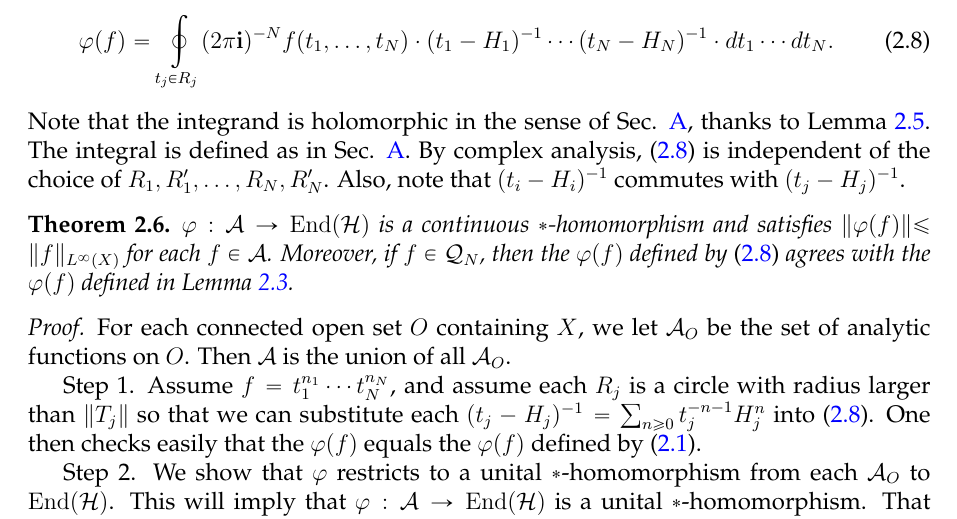
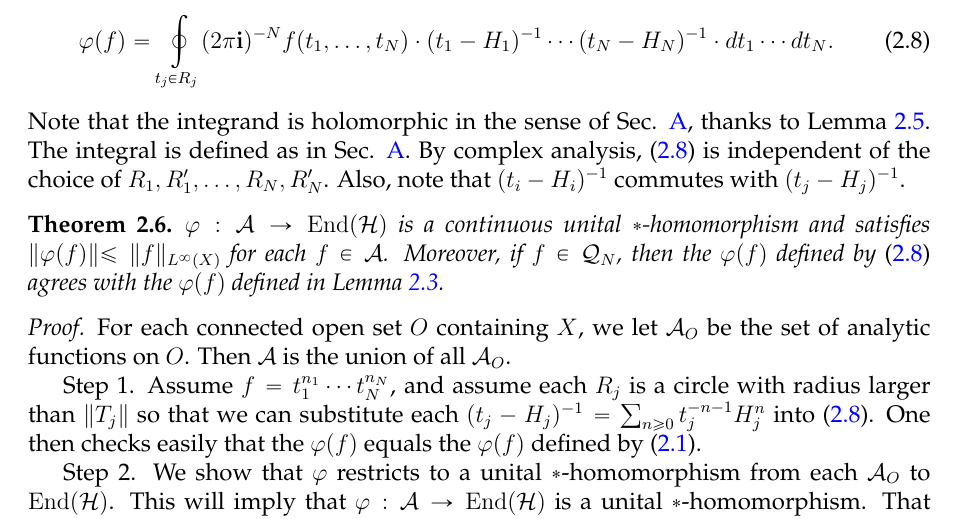
Before and after one commit to binguimath/binguimath.github.io, a LaTeX document (Files/2021_Spectral.tex): part of page 10 of 51, cut so that both start at the same text. Compiled offline with pdfLaTeX.

Commit message:
Add files via upload

```diff
--- a/Files/2021_Spectral.tex
+++ b/Files/2021_Spectral.tex
@@ -582,7 +582,7 @@ Note that the integrand is holomorphic in the sense of Sec. \ref{lb55}, thanks t
 
 
 \begin{thm}\label{lb2}
-$\varphi:\mc A\rightarrow\End(\mc H)$ is a continuous $*$-homomorphism and satisfies $\lVert\varphi( f)\lVert\leq \lVert  f\lVert_{L^\infty(X)}$ for each $ f\in\mc A$.  Moreover, if $f\in\mc Q_N$, then the $\varphi( f)$ defined by \eqref{eq2} agrees with the $\varphi(f)$ defined in Lemma \ref{lb69}.
+$\varphi:\mc A\rightarrow\End(\mc H)$ is a continuous unital $*$-homomorphism and satisfies $\lVert\varphi( f)\lVert\leq \lVert  f\lVert_{L^\infty(X)}$ for each $ f\in\mc A$.  Moreover, if $f\in\mc Q_N$, then the $\varphi( f)$ defined by \eqref{eq2} agrees with the $\varphi(f)$ defined in Lemma \ref{lb69}.
 \end{thm}
 
 \begin{proof}
```
Also changed, not shown: Files/2021_Spectral.pdf.
